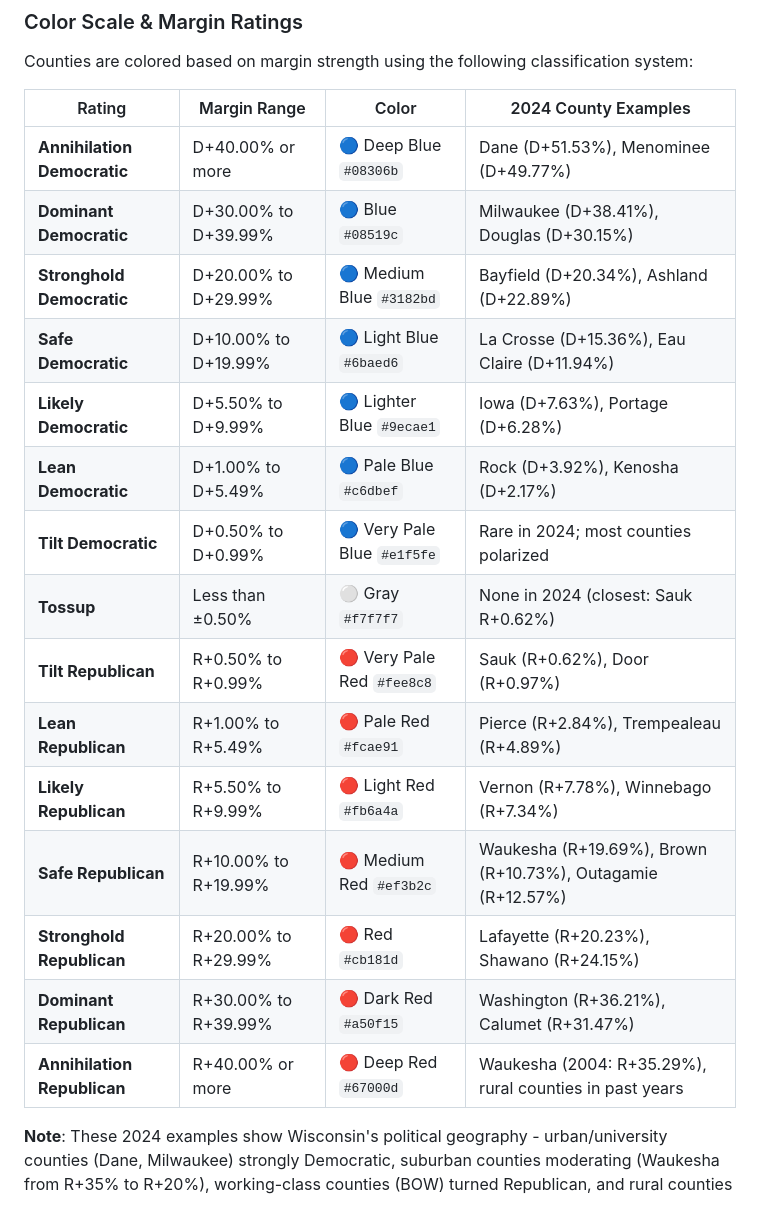
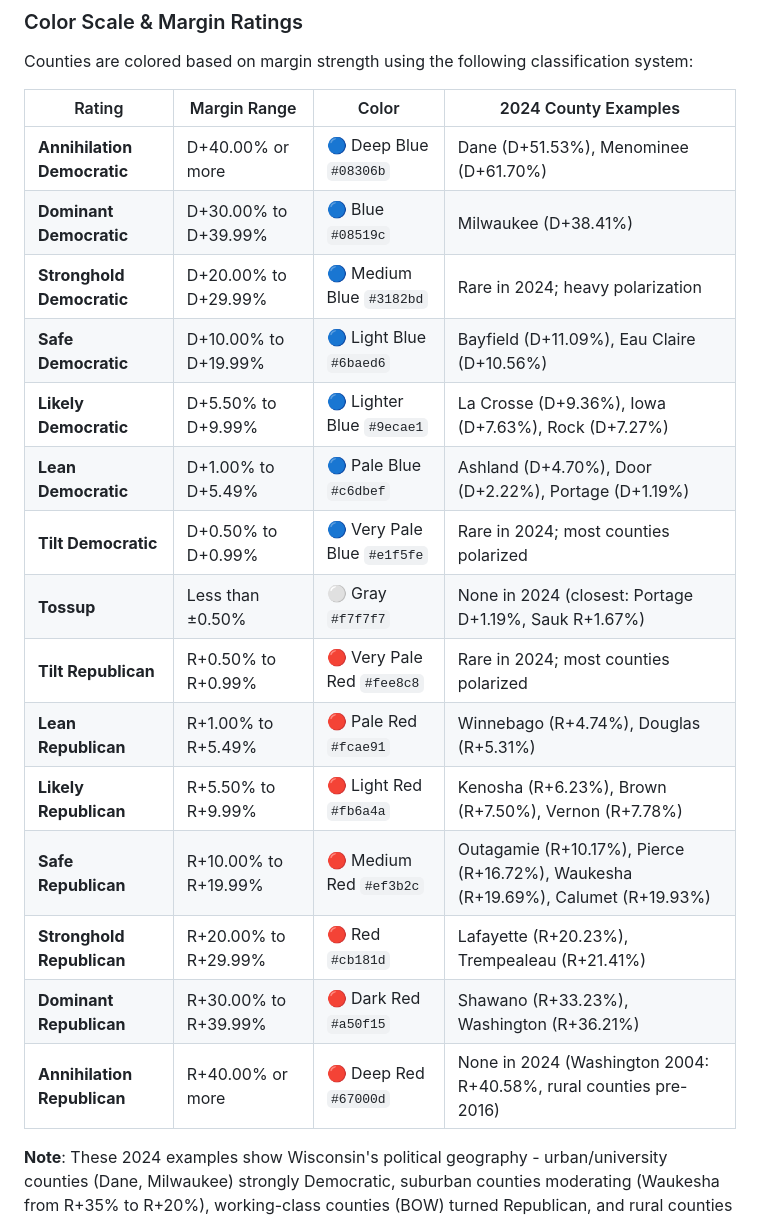
Before and after one commit to Tenjin25/WIRealignment, a Markdown page: README.md, the part around the change. Drawn GitHub-style.

Commit message:
Fix Color Scale table with accurate 2024 county margins

```diff
--- a/README.md
+++ b/README.md
@@ -361,21 +361,21 @@ Counties are colored based on margin strength using the following classification
 
 | Rating | Margin Range | Color | 2024 County Examples |
 |--------|--------------|-------|----------------------|
-| **Annihilation Democratic** | D+40.00% or more | 🔵 Deep Blue `#08306b` | Dane (D+51.53%), Menominee (D+49.77%) |
-| **Dominant Democratic** | D+30.00% to D+39.99% | 🔵 Blue `#08519c` | Milwaukee (D+38.41%), Douglas (D+30.15%) |
-| **Stronghold Democratic** | D+20.00% to D+29.99% | 🔵 Medium Blue `#3182bd` | Bayfield (D+20.34%), Ashland (D+22.89%) |
-| **Safe Democratic** | D+10.00% to D+19.99% | 🔵 Light Blue `#6baed6` | La Crosse (D+15.36%), Eau Claire (D+11.94%) |
-| **Likely Democratic** | D+5.50% to D+9.99% | 🔵 Lighter Blue `#9ecae1` | Iowa (D+7.63%), Portage (D+6.28%) |
-| **Lean Democratic** | D+1.00% to D+5.49% | 🔵 Pale Blue `#c6dbef` | Rock (D+3.92%), Kenosha (D+2.17%) |
+| **Annihilation Democratic** | D+40.00% or more | 🔵 Deep Blue `#08306b` | Dane (D+51.53%), Menominee (D+61.70%) |
+| **Dominant Democratic** | D+30.00% to D+39.99% | 🔵 Blue `#08519c` | Milwaukee (D+38.41%) |
+| **Stronghold Democratic** | D+20.00% to D+29.99% | 🔵 Medium Blue `#3182bd` | Rare in 2024; heavy polarization |
+| **Safe Democratic** | D+10.00% to D+19.99% | 🔵 Light Blue `#6baed6` | Bayfield (D+11.09%), Eau Claire (D+10.56%) |
+| **Likely Democratic** | D+5.50% to D+9.99% | 🔵 Lighter Blue `#9ecae1` | La Crosse (D+9.36%), Iowa (D+7.63%), Rock (D+7.27%) |
+| **Lean Democratic** | D+1.00% to D+5.49% | 🔵 Pale Blue `#c6dbef` | Ashland (D+4.70%), Door (D+2.22%), Portage (D+1.19%) |
 | **Tilt Democratic** | D+0.50% to D+0.99% | 🔵 Very Pale Blue `#e1f5fe` | Rare in 2024; most counties polarized |
-| **Tossup** | Less than ±0.50% | ⚪ Gray `#f7f7f7` | None in 2024 (closest: Sauk R+0.62%) |
-| **Tilt Republican** | R+0.50% to R+0.99% | 🔴 Very Pale Red `#fee8c8` | Sauk (R+0.62%), Door (R+0.97%) |
-| **Lean Republican** | R+1.00% to R+5.49% | 🔴 Pale Red `#fcae91` | Pierce (R+2.84%), Trempealeau (R+4.89%) |
-| **Likely Republican** | R+5.50% to R+9.99% | 🔴 Light Red `#fb6a4a` | Vernon (R+7.78%), Winnebago (R+7.34%) |
-| **Safe Republican** | R+10.00% to R+19.99% | 🔴 Medium Red `#ef3b2c` | Waukesha (R+19.69%), Brown (R+10.73%), Outagamie (R+12.57%) |
-| **Stronghold Republican** | R+20.00% to R+29.99% | 🔴 Red `#cb181d` | Lafayette (R+20.23%), Shawano (R+24.15%) |
-| **Dominant Republican** | R+30.00% to R+39.99% | 🔴 Dark Red `#a50f15` | Washington (R+36.21%), Calumet (R+31.47%) |
-| **Annihilation Republican** | R+40.00% or more | 🔴 Deep Red `#67000d` | Waukesha (2004: R+35.29%), rural counties in past years |
+| **Tossup** | Less than ±0.50% | ⚪ Gray `#f7f7f7` | None in 2024 (closest: Portage D+1.19%, Sauk R+1.67%) |
+| **Tilt Republican** | R+0.50% to R+0.99% | 🔴 Very Pale Red `#fee8c8` | Rare in 2024; most counties polarized |
+| **Lean Republican** | R+1.00% to R+5.49% | 🔴 Pale Red `#fcae91` | Winnebago (R+4.74%), Douglas (R+5.31%) |
+| **Likely Republican** | R+5.50% to R+9.99% | 🔴 Light Red `#fb6a4a` | Kenosha (R+6.23%), Brown (R+7.50%), Vernon (R+7.78%) |
+| **Safe Republican** | R+10.00% to R+19.99% | 🔴 Medium Red `#ef3b2c` | Outagamie (R+10.17%), Pierce (R+16.72%), Waukesha (R+19.69%), Calumet (R+19.93%) |
+| **Stronghold Republican** | R+20.00% to R+29.99% | 🔴 Red `#cb181d` | Lafayette (R+20.23%), Trempealeau (R+21.41%) |
+| **Dominant Republican** | R+30.00% to R+39.99% | 🔴 Dark Red `#a50f15` | Shawano (R+33.23%), Washington (R+36.21%) |
+| **Annihilation Republican** | R+40.00% or more | 🔴 Deep Red `#67000d` | None in 2024 (Washington 2004: R+40.58%, rural counties pre-2016) |
 
 **Note**: These 2024 examples show Wisconsin's political geography - urban/university counties (Dane, Milwaukee) strongly Democratic, suburban counties moderating (Waukesha from R+35% to R+20%), working-class counties (BOW) turned Republican, and rural counties (Driftless Area) showing massive rightward shifts.
 
```
